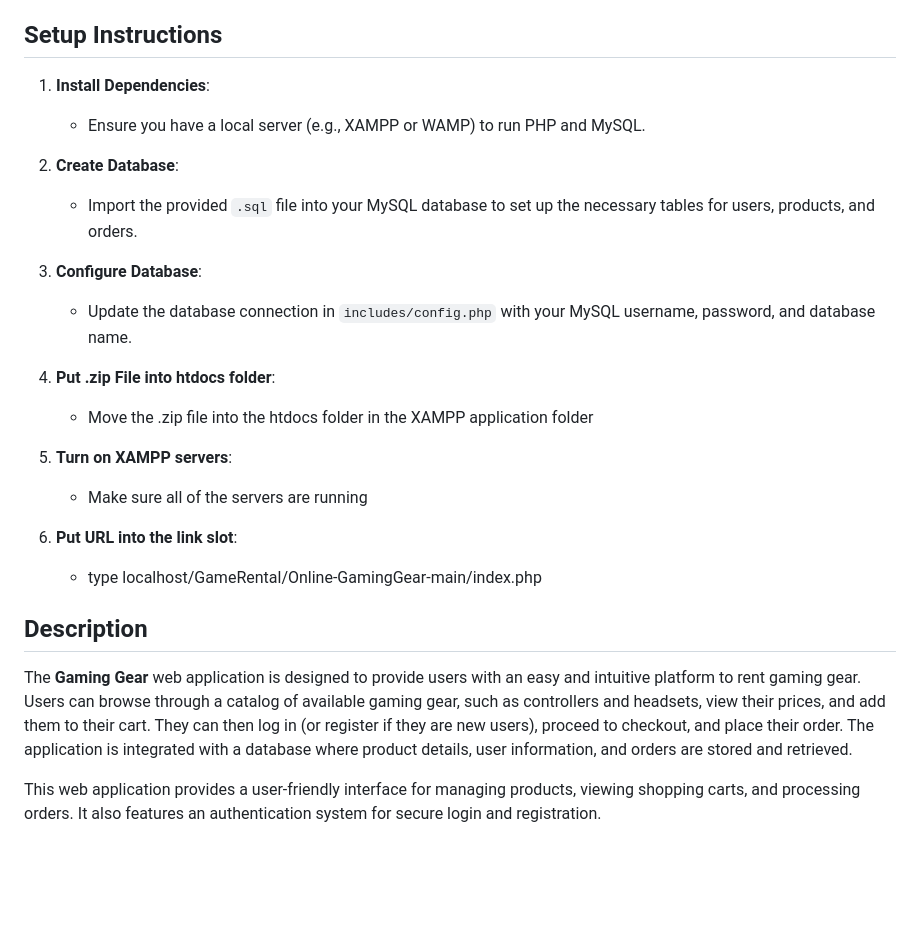
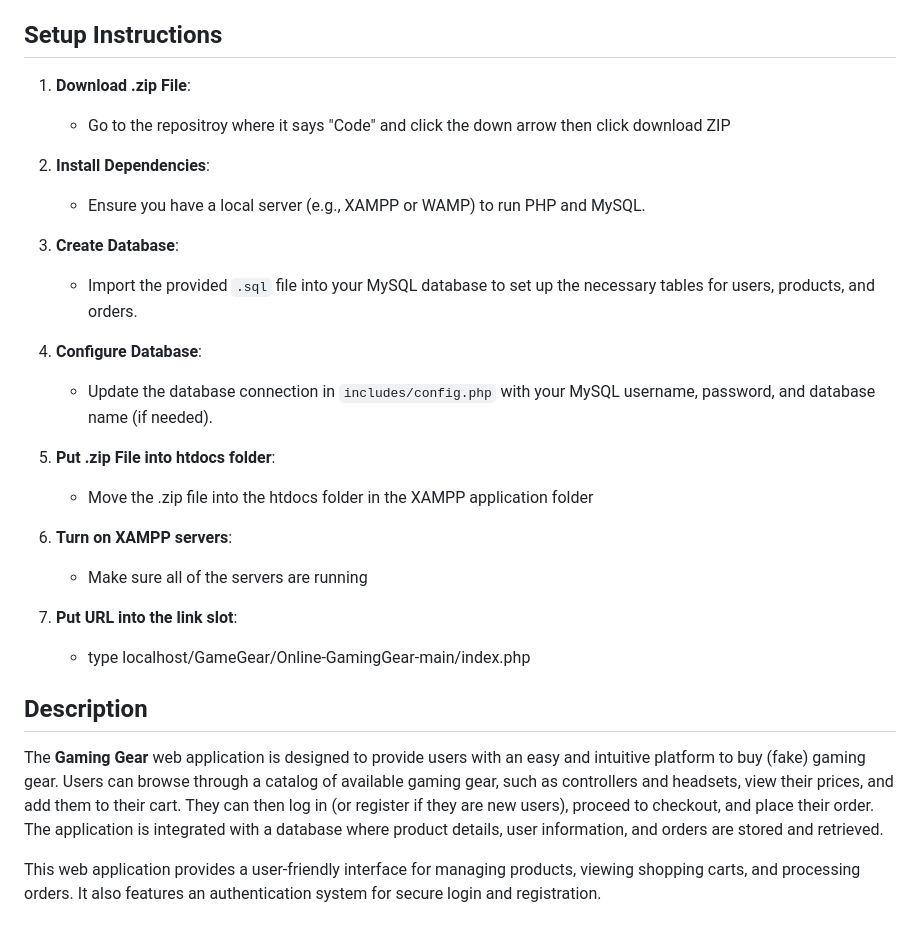
Before and after one commit to LukeFix37/Game-Ecommerce-website, a Markdown page: README.md, the part around the change. Rendered like a GitHub page; blank space fills up the shorter version.

```diff
--- a/README.md
+++ b/README.md
@@ -12,14 +12,17 @@ This is a web application built for the **Gaming Gear Rental** service. It allow
 
 ## Setup Instructions
 
-1. **Install Dependencies**:
+1. **Download .zip File**:
+     - Go to the repositroy where it says "Code" and click the down arrow then click download ZIP
+
+2. **Install Dependencies**:
    - Ensure you have a local server (e.g., XAMPP or WAMP) to run PHP and MySQL.
 
 3. **Create Database**:
    - Import the provided `.sql` file into your MySQL database to set up the necessary tables for users, products, and orders.
 
 4. **Configure Database**:
-   - Update the database connection in `includes/config.php` with your MySQL username, password, and database name.
+   - Update the database connection in `includes/config.php` with your MySQL username, password, and database name (if needed).
 
 5. **Put .zip File into htdocs folder**:
    - Move the .zip file into the htdocs folder in the XAMPP application folder
@@ -28,13 +31,13 @@ This is a web application built for the **Gaming Gear Rental** service. It allow
     - Make sure all of the servers are running
 
 7. **Put URL into the link slot**:
-    - type localhost/GameRental/Online-GamingGear-main/index.php
+    - type localhost/GameGear/Online-GamingGear-main/index.php
 
 
 
 ## Description
 
-The **Gaming Gear** web application is designed to provide users with an easy and intuitive platform to rent gaming gear. Users can browse through a catalog of available gaming gear, such as controllers and headsets, view their prices, and add them to their cart. They can then log in (or register if they are new users), proceed to checkout, and place their order. The application is integrated with a database where product details, user information, and orders are stored and retrieved.
+The **Gaming Gear** web application is designed to provide users with an easy and intuitive platform to buy (fake) gaming gear. Users can browse through a catalog of available gaming gear, such as controllers and headsets, view their prices, and add them to their cart. They can then log in (or register if they are new users), proceed to checkout, and place their order. The application is integrated with a database where product details, user information, and orders are stored and retrieved.
 
 This web application provides a user-friendly interface for managing products, viewing shopping carts, and processing orders. It also features an authentication system for secure login and registration.
 
```
